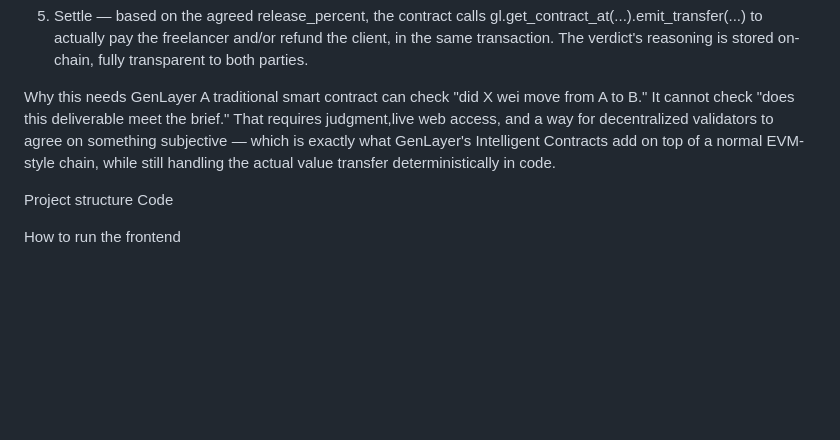
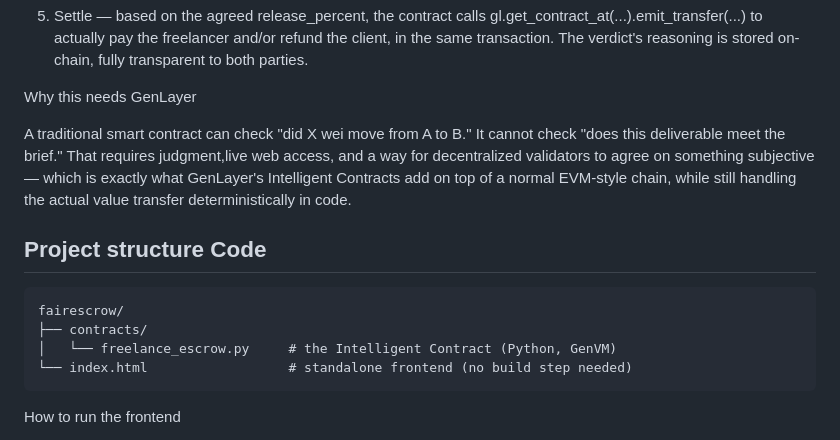
Before and after one commit to keplr32b/Fairescrow, a Markdown page: README.md, the part around the change. Rendered like a GitHub page; blank space fills up the shorter version.

````diff
--- a/README.md
+++ b/README.md
@@ -27,10 +27,18 @@ How it works
 5. Settle — based on the agreed release_percent, the contract calls gl.get_contract_at(...).emit_transfer(...) to actually pay the freelancer and/or refund the client, in the same transaction. The verdict's reasoning is stored on-chain, fully transparent to both parties.
 
 Why this needs GenLayer
+
 A traditional smart contract can check "did X wei move from A to B." It cannot check "does this deliverable meet the brief." That requires judgment,live web access, and a way for decentralized validators to agree on something subjective — which is exactly what GenLayer's Intelligent Contracts add on
 top of a normal EVM-style chain, while still handling the actual value transfer deterministically in code.
 
-Project structure Code
+## Project structure Code
+
+```
+fairescrow/
+├── contracts/
+│   └── freelance_escrow.py     # the Intelligent Contract (Python, GenVM)
+└── index.html                  # standalone frontend (no build step needed)
+```
 
 How to run the frontend
 
````
